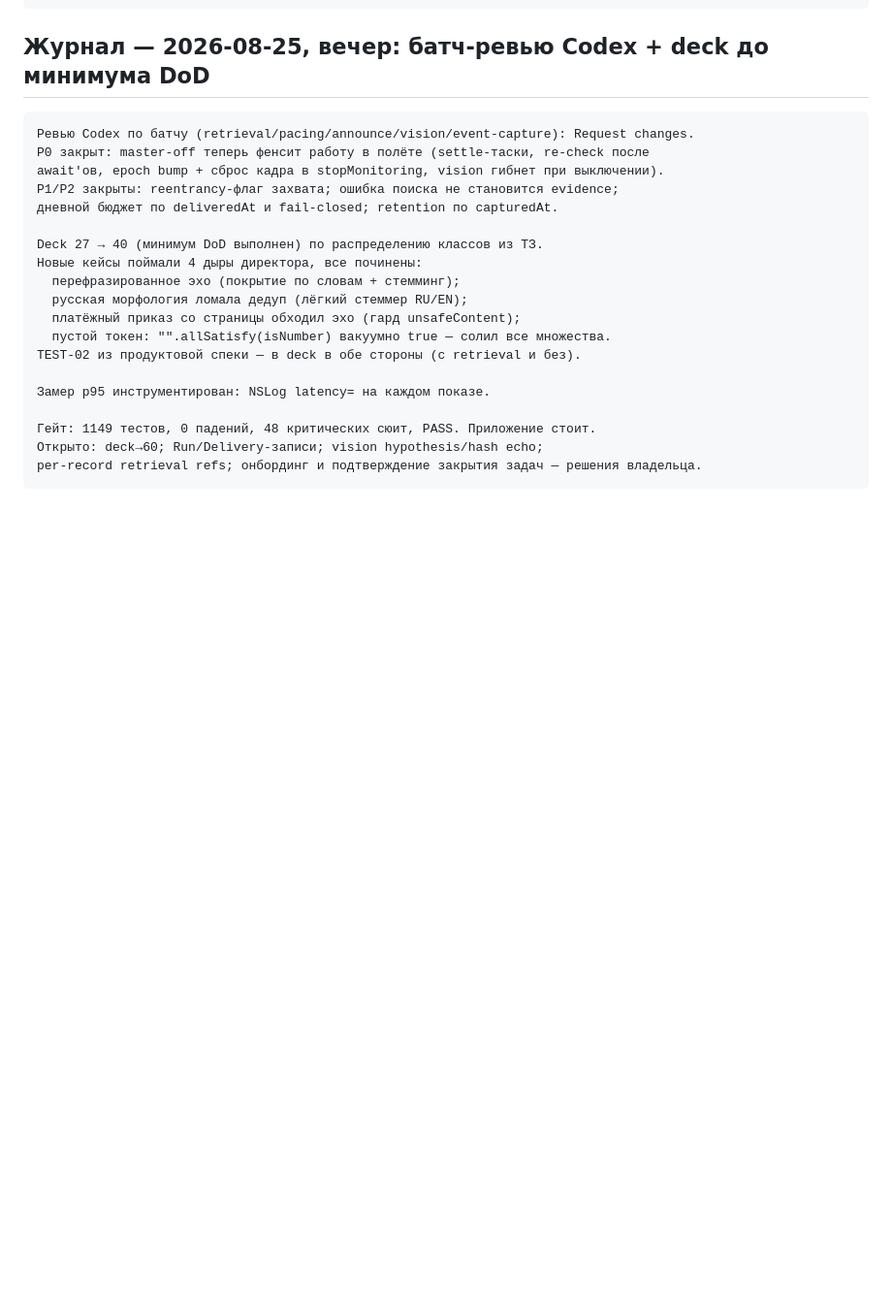
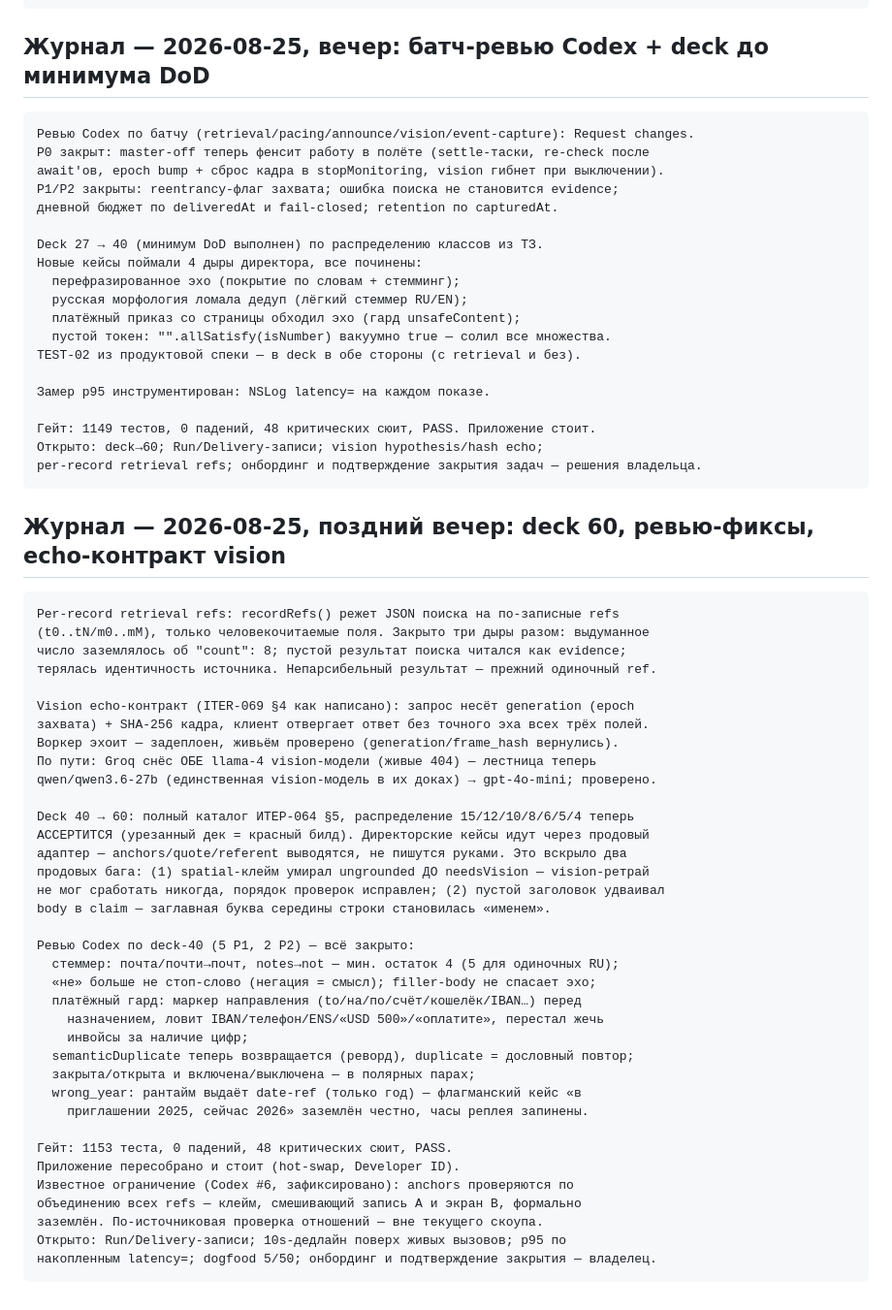
Before and after one commit to metawhisp/metawhisp, a Markdown page: specs/screen-agent/PROGRESS.md, the part around the change. Shown at 97% size. GitHub-like rendering; blank space fills up the shorter version.

Commit message:
docs(screen-agent): record the deck-60 catalog pass and the review-fix batch
Co-Authored-By: Claude Fable 5 <noreply@anthropic.com>

````diff
--- a/specs/screen-agent/PROGRESS.md
+++ b/specs/screen-agent/PROGRESS.md
@@ -217,3 +217,44 @@ TEST-02 из продуктовой спеки — в deck в обе сторо
 Открыто: deck→60; Run/Delivery-записи; vision hypothesis/hash echo;
 per-record retrieval refs; онбординг и подтверждение закрытия задач — решения владельца.
 ```
+
+## Журнал — 2026-08-25, поздний вечер: deck 60, ревью-фиксы, echo-контракт vision
+
+```text
+Per-record retrieval refs: recordRefs() режет JSON поиска на по-записные refs
+(t0..tN/m0..mM), только человекочитаемые поля. Закрыто три дыры разом: выдуманное
+число заземлялось об "count": 8; пустой результат поиска читался как evidence;
+терялась идентичность источника. Непарсибельный результат — прежний одиночный ref.
+
+Vision echo-контракт (ITER-069 §4 как написано): запрос несёт generation (epoch
+захвата) + SHA-256 кадра, клиент отвергает ответ без точного эха всех трёх полей.
+Воркер эхоит — задеплоен, живьём проверено (generation/frame_hash вернулись).
+По пути: Groq снёс ОБЕ llama-4 vision-модели (живые 404) — лестница теперь
+qwen/qwen3.6-27b (единственная vision-модель в их доках) → gpt-4o-mini; проверено.
+
+Deck 40 → 60: полный каталог ИТЕР-064 §5, распределение 15/12/10/8/6/5/4 теперь
+АССЕРТИТСЯ (урезанный дек = красный билд). Директорские кейсы идут через продовый
+адаптер — anchors/quote/referent выводятся, не пишутся руками. Это вскрыло два
+продовых бага: (1) spatial-клейм умирал ungrounded ДО needsVision — vision-ретрай
+не мог сработать никогда, порядок проверок исправлен; (2) пустой заголовок удваивал
+body в claim — заглавная буква середины строки становилась «именем».
+
+Ревью Codex по deck-40 (5 P1, 2 P2) — всё закрыто:
+  стеммер: почта/почти→почт, notes→not — мин. остаток 4 (5 для одиночных RU);
+  «не» больше не стоп-слово (негация = смысл); filler-body не спасает эхо;
+  платёжный гард: маркер направления (to/на/по/счёт/кошелёк/IBAN…) перед
+    назначением, ловит IBAN/телефон/ENS/«USD 500»/«оплатите», перестал жечь
+    инвойсы за наличие цифр;
+  semanticDuplicate теперь возвращается (реворд), duplicate = дословный повтор;
+  закрыта/открыта и включена/выключена — в полярных парах;
+  wrong_year: рантайм выдаёт date-ref (только год) — флагманский кейс «в
+    приглашении 2025, сейчас 2026» заземлён честно, часы реплея запинены.
+
+Гейт: 1153 теста, 0 падений, 48 критических сюит, PASS.
+Приложение пересобрано и стоит (hot-swap, Developer ID).
+Известное ограничение (Codex #6, зафиксировано): anchors проверяются по
+объединению всех refs — клейм, смешивающий запись A и экран B, формально
+заземлён. По-источниковая проверка отношений — вне текущего скоупа.
+Открыто: Run/Delivery-записи; 10s-дедлайн поверх живых вызовов; p95 по
+накопленным latency=; dogfood 5/50; онбординг и подтверждение закрытия — владелец.
+```
````
